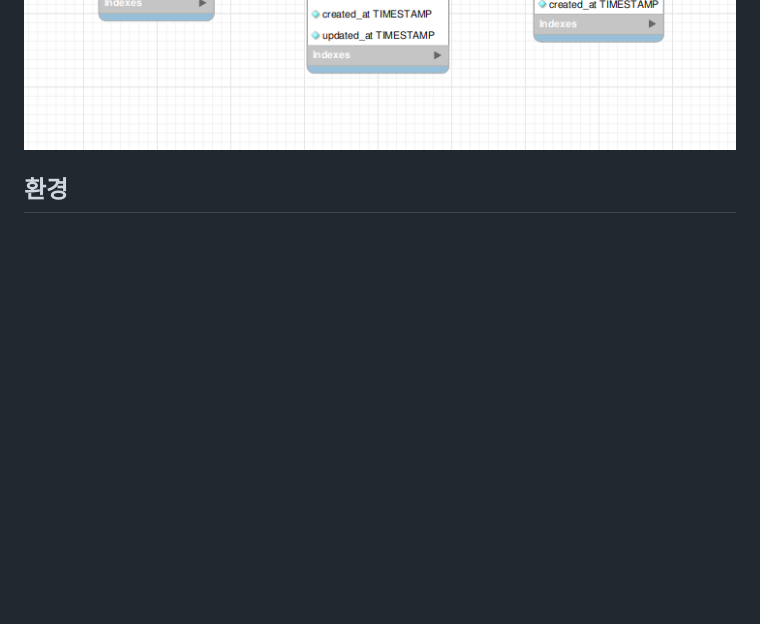
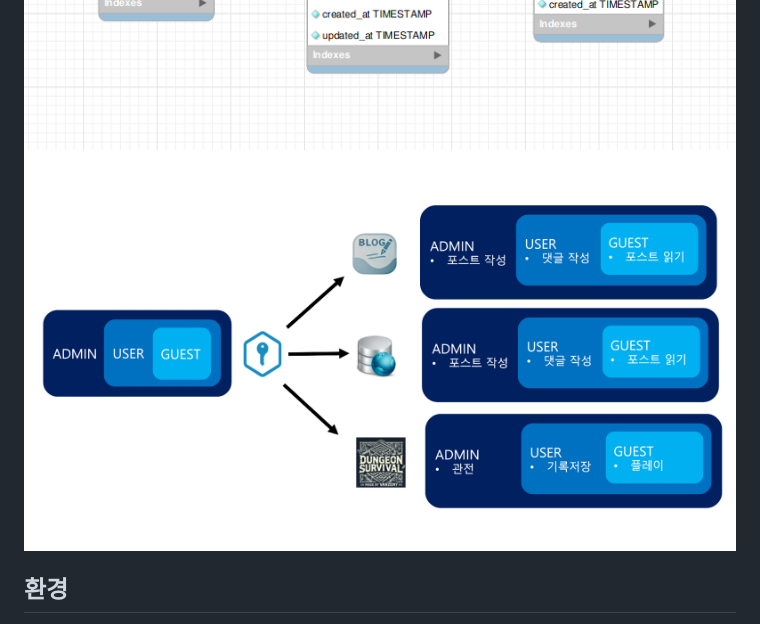
Before and after one commit to varzeny/authorization_server_py, a Markdown page: README.md, the part around the change. Rendered like a GitHub page; pictures changed too: document/auth_role.png (added); blank space fills up the shorter version.

```diff
--- a/README.md
+++ b/README.md
@@ -21,6 +21,7 @@
 ## 구조
 ![구조](./document/auth_arch.png)
 ![구조](./document/auth_erd.png)
+![구조](./document/auth_role.png)
 
 
 ## 환경
```
